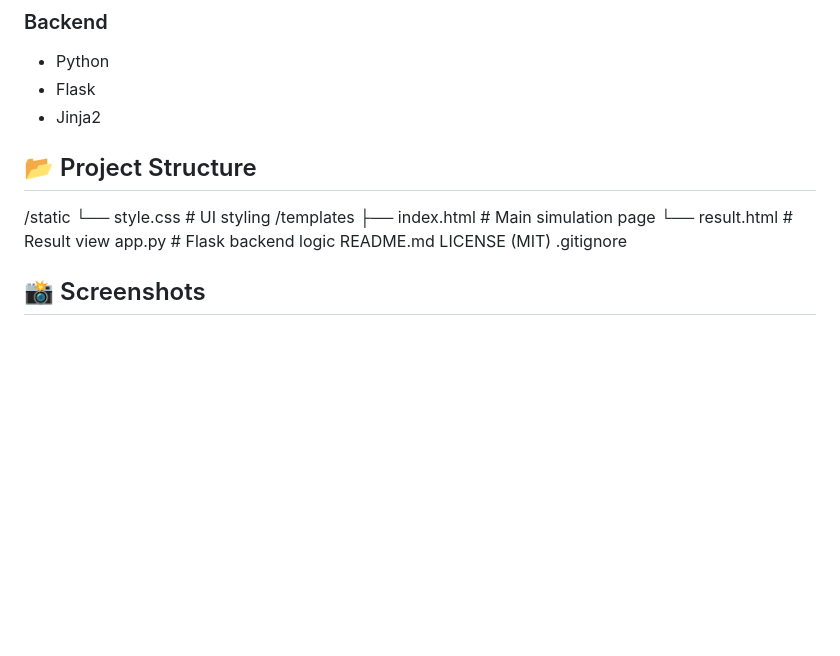
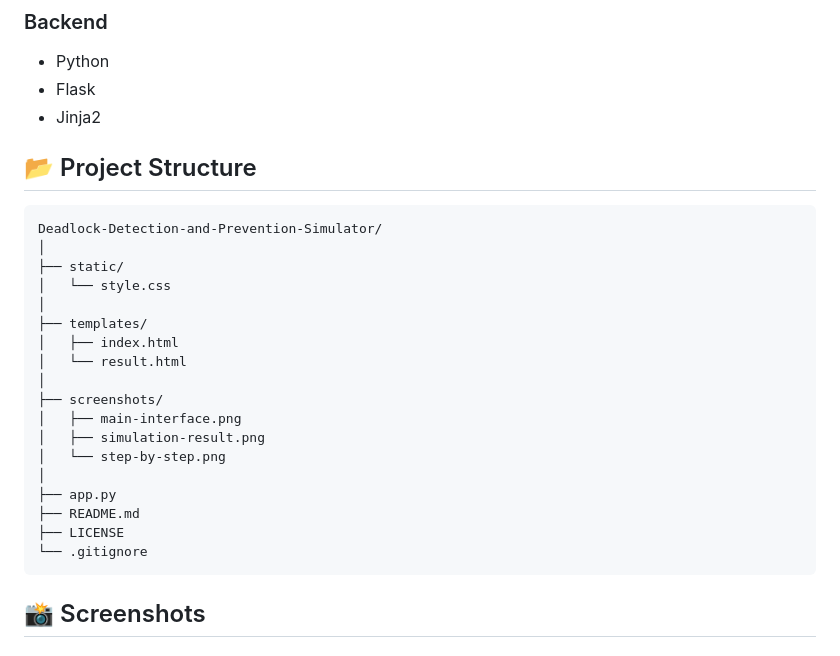
Before and after one commit to Anshi1310/Deadlock-Detection-and-Prevention-Simulator-, a Markdown page: README.md, the part around the change. GitHub-like rendering; blank space fills up the shorter version.

Commit message:
Revise project structure in README.md
Updated project structure section to include screenshots directory and improved formatting.

````diff
--- a/README.md
+++ b/README.md
@@ -74,17 +74,29 @@ Need matrix calculation
 - Jinja2
 
 
+## 📂 Project Structure
 
-## 📂 Project Structure
-/static
-    └── style.css      # UI styling
-/templates
-    ├── index.html     # Main simulation page
-    └── result.html    # Result view
-app.py                 # Flask backend logic
-README.md
-LICENSE (MIT)
-.gitignore
+```text
+Deadlock-Detection-and-Prevention-Simulator/
+│
+├── static/
+│   └── style.css
+│
+├── templates/
+│   ├── index.html
+│   └── result.html
+│
+├── screenshots/
+│   ├── main-interface.png
+│   ├── simulation-result.png
+│   └── step-by-step.png
+│
+├── app.py
+├── README.md
+├── LICENSE
+└── .gitignore
+```
+
 
 ## 📸 Screenshots
 
````
